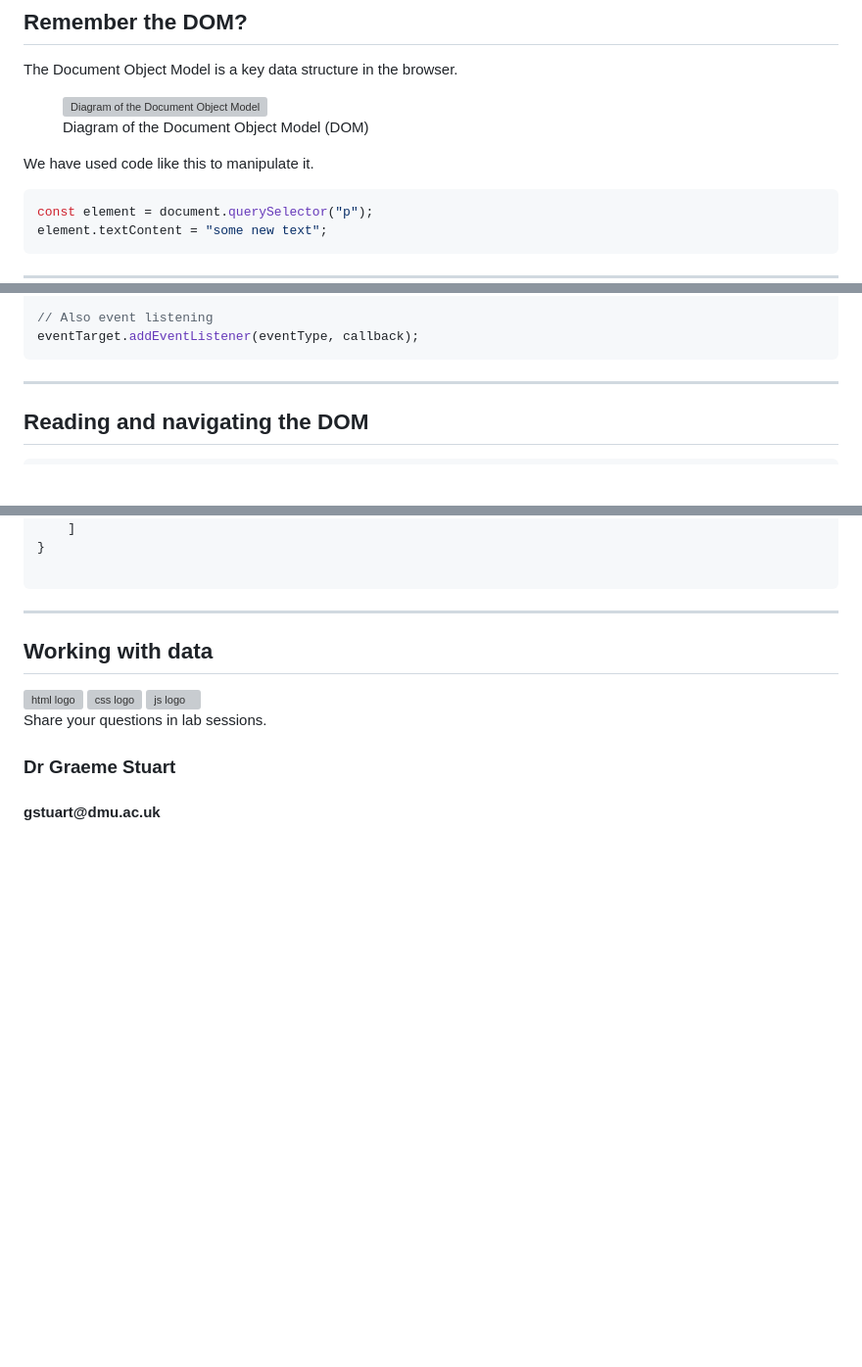
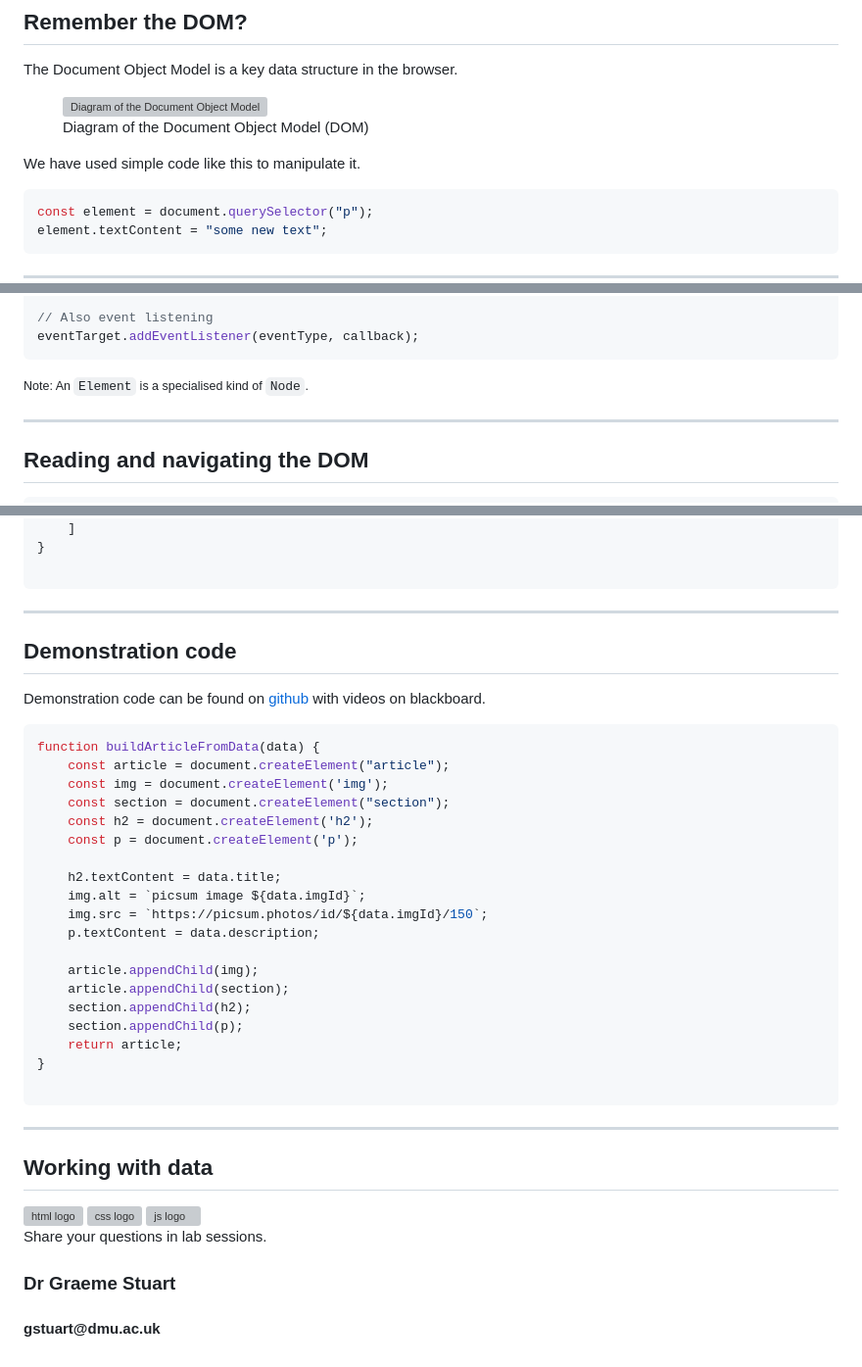
Before and after one commit to CTEC3905-2022/lecture-slides, a Markdown page: data.md, 3 parts joined by grey strips. Shown: that part at 98% size. GitHub-like rendering; blank space fills up the shorter version; grey boxes are pictures that could not be loaded.

Commit message:
data lecture slides

````diff
--- a/data.md
+++ b/data.md
@@ -21,7 +21,7 @@ The Document Object Model is a key data structure in the browser.
 	<figcaption>Diagram of the Document Object Model (DOM)</figcaption>
 </figure>
 
-We have used code like this to manipulate it.
+We have used simple code like this to manipulate it.
 
 ```js
 const element = document.querySelector("p");
@@ -69,6 +70,8 @@ element.classList.add(className);
 // Also event listening
 eventTarget.addEventListener(eventType, callback);
 ```
+
+<small>Note: An <code>Element</code> is a specialised kind of <code>Node</code>.</small>
 
 -----
 
@@ -207,6 +210,34 @@ Here is a JSON document representing a blog post.
 ```
 -----
 
+## Demonstration code
+
+Demonstration code can be found on [github](https://github.com/CTEC3905-2022/data-demo) with videos on blackboard.
+
+```js
+function buildArticleFromData(data) {
+	const article = document.createElement("article");
+	const img = document.createElement('img');
+	const section = document.createElement("section");
+	const h2 = document.createElement('h2');
+	const p = document.createElement('p');
+
+	h2.textContent = data.title;
+	img.alt = `picsum image ${data.imgId}`;
+	img.src = `https://picsum.photos/id/${data.imgId}/150`;
+	p.textContent = data.description;
+
+	article.appendChild(img);
+	article.appendChild(section);
+	section.appendChild(h2);
+	section.appendChild(p);
+	return article;
+}
+
+```
+
+-----
+
 <div class="center hero">
   <h2>Working with data</h2>
 
````
Also changed, not shown: other parts of data.md (+1 -0 lines).
